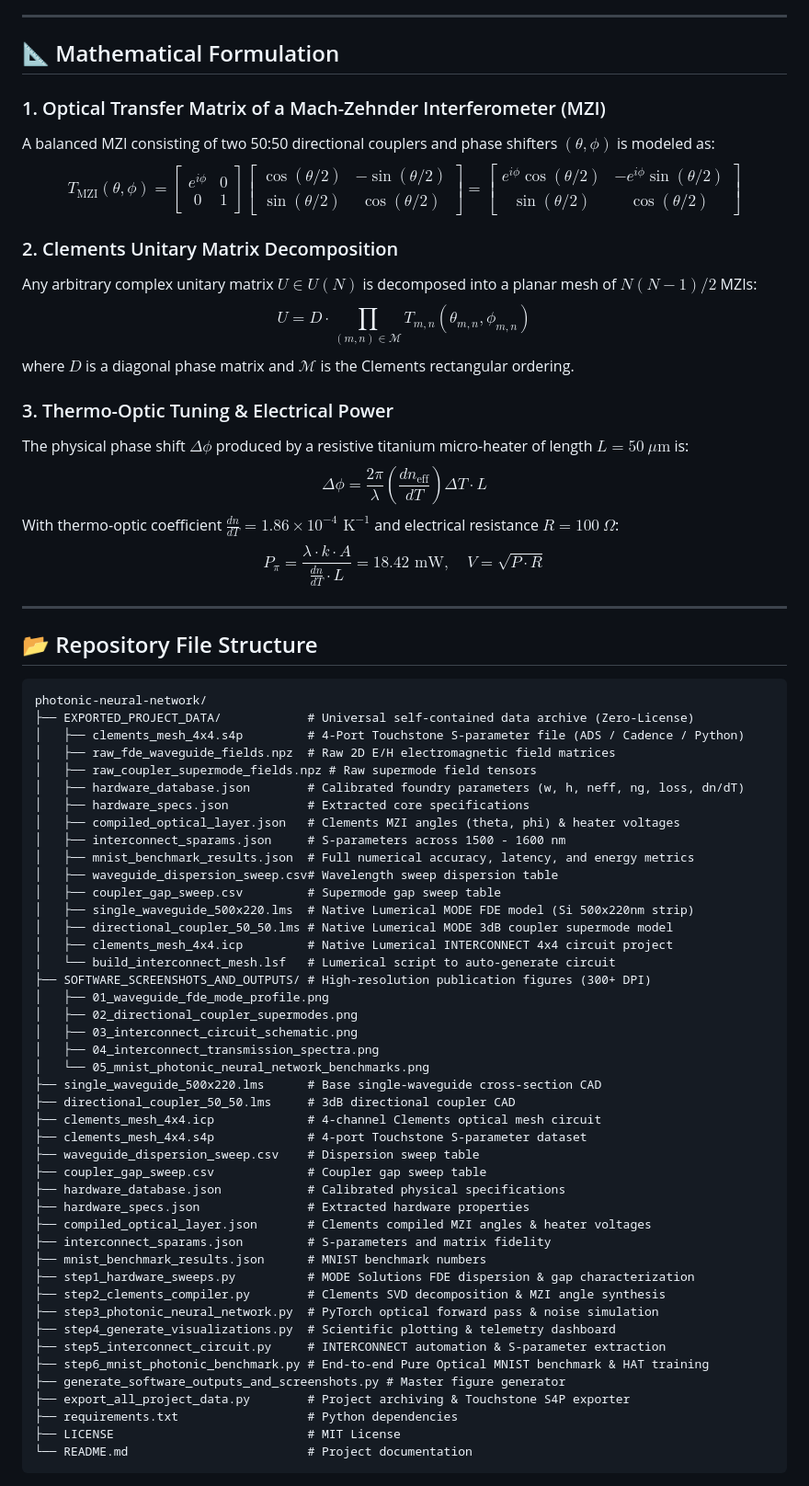
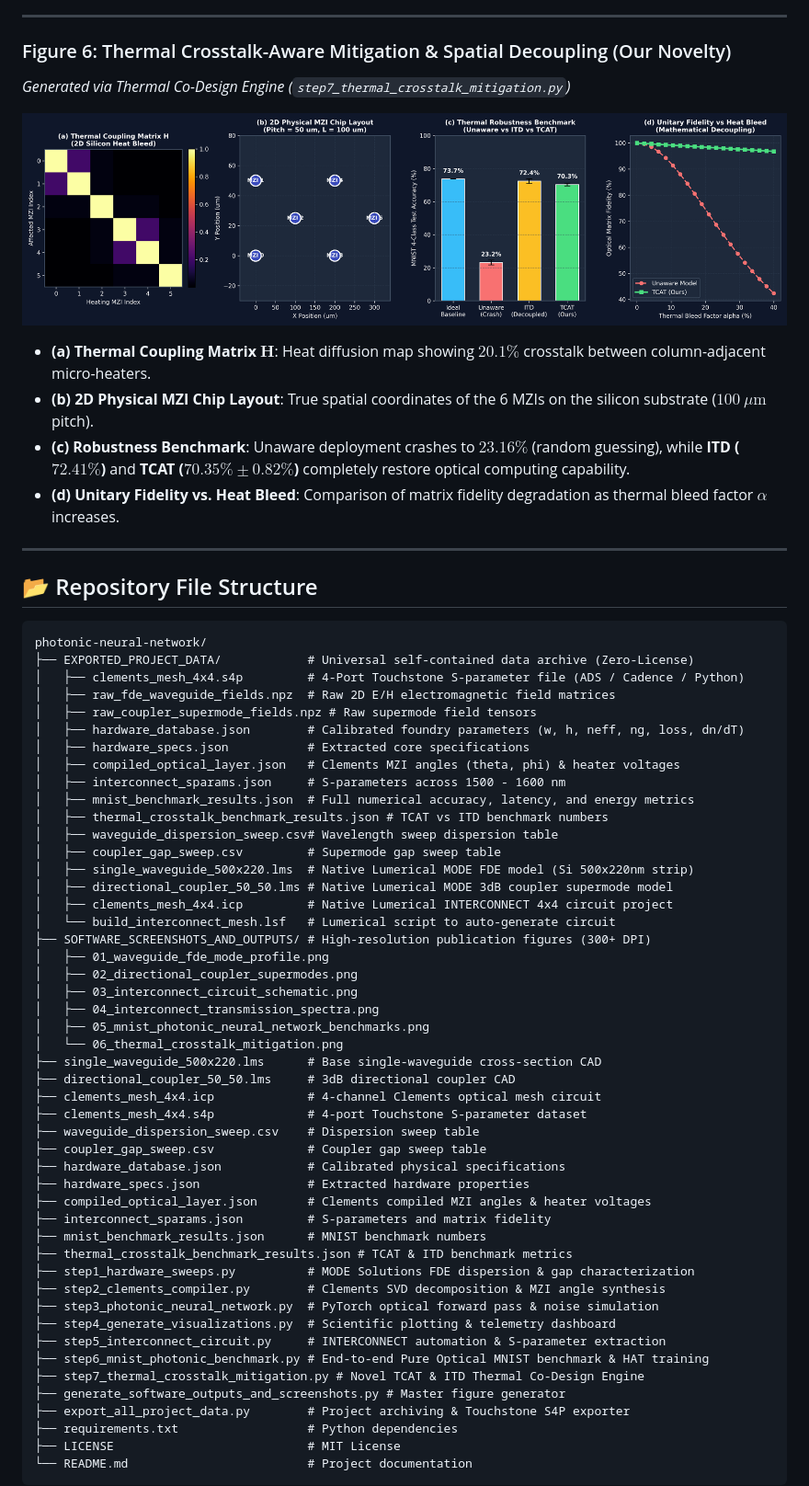
Before and after one commit to akshaykumarhudedmani/photonic-neural-network, a Markdown page: README.md, the part around one of its changes. Shown at 92% size. Rendered like a GitHub page; pictures changed too: SOFTWARE_SCREENSHOTS_AND_OUTPUTS/06_thermal_crosstalk_mitigation.png (added).

```diff
--- a/README.md
+++ b/README.md
@@ -152,22 +157,15 @@ In the foundational paper that pioneered coherent nanophotonic computing (**Shen
 
 ---
 
-## 📐 Mathematical Formulation
+### Figure 6: Thermal Crosstalk-Aware Mitigation & Spatial Decoupling (Our Novelty)
+*Generated via Thermal Co-Design Engine (`step7_thermal_crosstalk_mitigation.py`)*
 
-### 1. Optical Transfer Matrix of a Mach-Zehnder Interferometer (MZI)
-A balanced MZI consisting of two 50:50 directional couplers and phase shifters $(\theta, \phi)$ is modeled as:
-$$T_{\text{MZI}}(\theta, \phi) = \begin{bmatrix} e^{i\phi} & 0 \\ 0 & 1 \end{bmatrix} \begin{bmatrix} \cos(\theta/2) & -\sin(\theta/2) \\ \sin(\theta/2) & \cos(\theta/2) \end{bmatrix} = \begin{bmatrix} e^{i\phi} \cos(\theta/2) & -e^{i\phi} \sin(\theta/2) \\ \sin(\theta/2) & \cos(\theta/2) \end{bmatrix}$$
+![Thermal Crosstalk Mitigation Benchmark](SOFTWARE_SCREENSHOTS_AND_OUTPUTS/06_thermal_crosstalk_mitigation.png)
 
-### 2. Clements Unitary Matrix Decomposition
-Any arbitrary complex unitary matrix $U \in U(N)$ is decomposed into a planar mesh of $N(N-1)/2$ MZIs:
-$$U = D \cdot \prod_{(m,n) \in \mathcal{M}} T_{m,n}(\theta_{m,n}, \phi_{m,n})$$
-where $D$ is a diagonal phase matrix and $\mathcal{M}$ is the Clements rectangular ordering.
-
-### 3. Thermo-Optic Tuning & Electrical Power
-The physical phase shift $\Delta \phi$ produced by a resistive titanium micro-heater of length $L = 50\ \mu\text{m}$ is:
-$$\Delta \phi = \frac{2\pi}{\lambda} \left( \frac{dn_{\text{eff}}}{dT} \right) \Delta T \cdot L$$
-With thermo-optic coefficient $\frac{dn}{dT} = 1.86 \times 10^{-4}\text{ K}^{-1}$ and electrical resistance $R = 100\ \Omega$:
-$$P_\pi = \frac{\lambda \cdot k \cdot A}{\frac{dn}{dT} \cdot L} = 18.42\text{ mW}, \quad V = \sqrt{P \cdot R}$$
+* **(a) Thermal Coupling Matrix $\mathbf{H}$**: Heat diffusion map showing $20.1\%$ crosstalk between column-adjacent micro-heaters.
+* **(b) 2D Physical MZI Chip Layout**: True spatial coordinates of the 6 MZIs on the silicon substrate ($100\ \mu\text{m}$ pitch).
+* **(c) Robustness Benchmark**: Unaware deployment crashes to **$23.16\%$** (random guessing), while **ITD ($72.41\%$)** and **TCAT ($70.35\% \pm 0.82\%$)** completely restore optical computing capability.
+* **(d) Unitary Fidelity vs. Heat Bleed**: Comparison of matrix fidelity degradation as thermal bleed factor $\alpha$ increases.
 
 ---
 
@@ -184,6 +182,7 @@ photonic-neural-network/
 │   ├── compiled_optical_layer.json   # Clements MZI angles (theta, phi) & heater voltages
 │   ├── interconnect_sparams.json     # S-parameters across 1500 - 1600 nm
 │   ├── mnist_benchmark_results.json  # Full numerical accuracy, latency, and energy metrics
+│   ├── thermal_crosstalk_benchmark_results.json # TCAT vs ITD benchmark numbers
 │   ├── waveguide_dispersion_sweep.csv# Wavelength sweep dispersion table
 │   ├── coupler_gap_sweep.csv         # Supermode gap sweep table
 │   ├── single_waveguide_500x220.lms  # Native Lumerical MODE FDE model (Si 500x220nm strip)
@@ -195,7 +194,8 @@ photonic-neural-network/
 │   ├── 02_directional_coupler_supermodes.png
 │   ├── 03_interconnect_circuit_schematic.png
 │   ├── 04_interconnect_transmission_spectra.png
-│   └── 05_mnist_photonic_neural_network_benchmarks.png
+│   ├── 05_mnist_photonic_neural_network_benchmarks.png
+│   └── 06_thermal_crosstalk_mitigation.png
 ├── single_waveguide_500x220.lms      # Base single-waveguide cross-section CAD
 ├── directional_coupler_50_50.lms     # 3dB directional coupler CAD
 ├── clements_mesh_4x4.icp             # 4-channel Clements optical mesh circuit
@@ -207,12 +207,14 @@ photonic-neural-network/
 ├── compiled_optical_layer.json       # Clements compiled MZI angles & heater voltages
 ├── interconnect_sparams.json         # S-parameters and matrix fidelity
 ├── mnist_benchmark_results.json      # MNIST benchmark numbers
+├── thermal_crosstalk_benchmark_results.json # TCAT & ITD benchmark metrics
 ├── step1_hardware_sweeps.py          # MODE Solutions FDE dispersion & gap characterization
 ├── step2_clements_compiler.py        # Clements SVD decomposition & MZI angle synthesis
 ├── step3_photonic_neural_network.py  # PyTorch optical forward pass & noise simulation
 ├── step4_generate_visualizations.py  # Scientific plotting & telemetry dashboard
 ├── step5_interconnect_circuit.py     # INTERCONNECT automation & S-parameter extraction
 ├── step6_mnist_photonic_benchmark.py # End-to-end Pure Optical MNIST benchmark & HAT training
+├── step7_thermal_crosstalk_mitigation.py # Novel TCAT & ITD Thermal Co-Design Engine
 ├── generate_software_outputs_and_screenshots.py # Master figure generator
 ├── export_all_project_data.py        # Project archiving & Touchstone S4P exporter
 ├── requirements.txt                  # Python dependencies
```
Also changed, not shown: other parts of README.md (+79 -68 lines), 7 other files.
